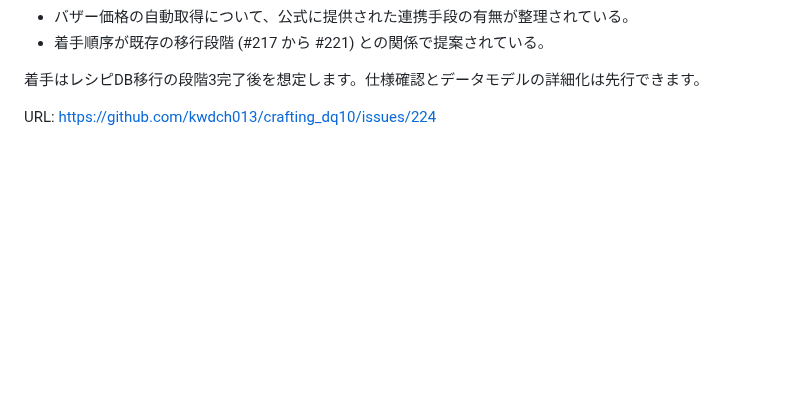
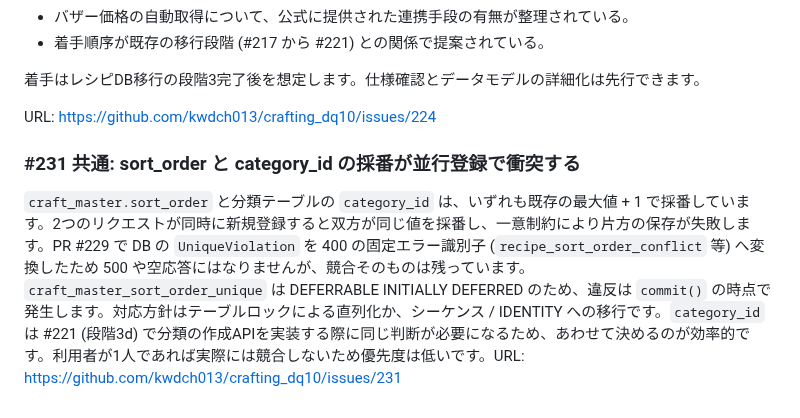
Before and after one commit to kwdch013/crafting_dq10, a Markdown page: docs/issues/recipe-db.md, the part around the change. Rendered like a GitHub page; blank space fills up the shorter version.

```diff
--- a/docs/issues/recipe-db.md
+++ b/docs/issues/recipe-db.md
@@ -124,3 +124,7 @@ URL: https://github.com/kwdch013/crafting_dq10/issues/221
 着手はレシピDB移行の段階3完了後を想定します。仕様確認とデータモデルの詳細化は先行できます。
 
 URL: https://github.com/kwdch013/crafting_dq10/issues/224
+
+### #231 共通: sort_order と category_id の採番が並行登録で衝突する
+
+`craft_master.sort_order` と分類テーブルの `category_id` は、いずれも既存の最大値 + 1 で採番しています。2つのリクエストが同時に新規登録すると双方が同じ値を採番し、一意制約により片方の保存が失敗します。PR #229 で DB の `UniqueViolation` を 400 の固定エラー識別子 (`recipe_sort_order_conflict` 等) へ変換したため 500 や空応答にはなりませんが、競合そのものは残っています。`craft_master_sort_order_unique` は DEFERRABLE INITIALLY DEFERRED のため、違反は `commit()` の時点で発生します。対応方針はテーブルロックによる直列化か、シーケンス / IDENTITY への移行です。`category_id` は #221 (段階3d) で分類の作成APIを実装する際に同じ判断が必要になるため、あわせて決めるのが効率的です。利用者が1人であれば実際には競合しないため優先度は低いです。URL: https://github.com/kwdch013/crafting_dq10/issues/231
```
Also changed, not shown: docs/issues.md (+2 -0 lines), docs/issues/common.md (+4 -0 lines).
